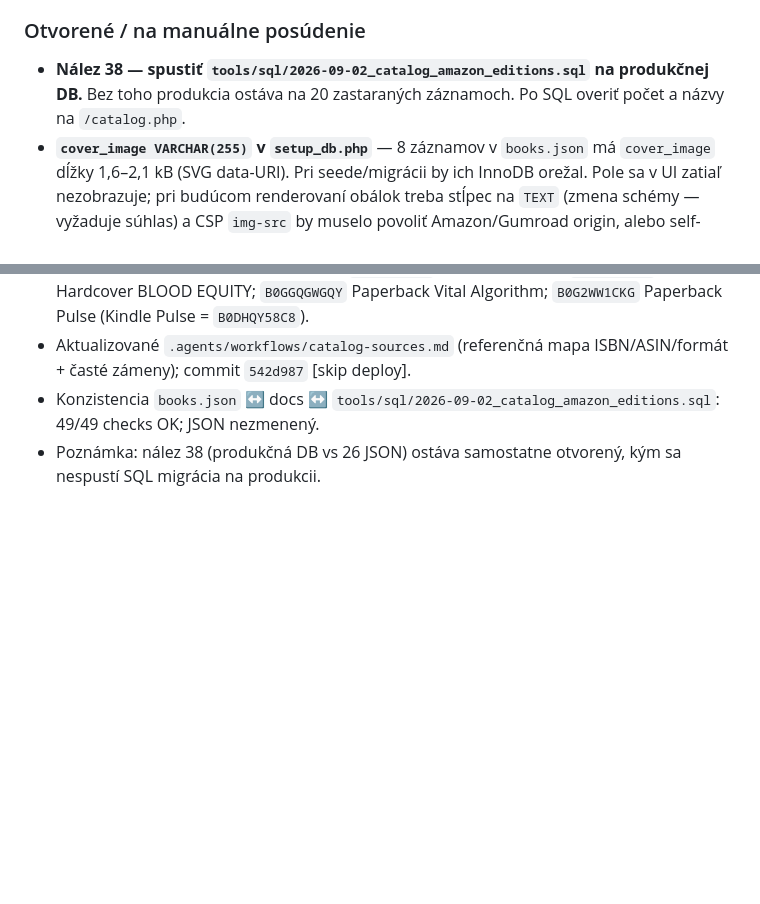
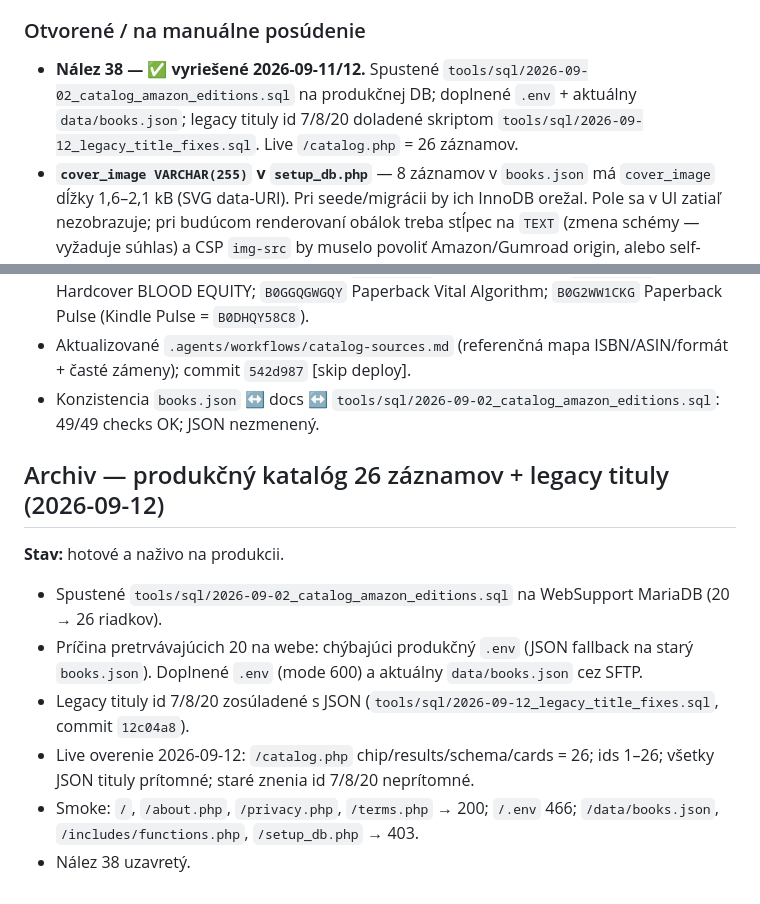
Before and after one commit to polascin/books.polascin.net, a Markdown page: .audit.md, 2 parts joined by grey strips. Rendered like a GitHub page; blank space fills up the shorter version.

Commit message:
docs(audit): archive production catalog 26-record deploy [skip deploy]
Close finding 38: SQL migration, .env/JSON fix, legacy title alignment,
and live verification of all 26 catalogue records.

Co-Authored-By: Warp <agent@warp.dev>

```diff
--- a/.audit.md
+++ b/.audit.md
@@ -690,7 +690,7 @@ Druhý beh podľa [`.doaudit.md`](.doaudit.md). Rozsah: celý kontrolný zoznam
 
 ### Otvorené / na manuálne posúdenie
 
-- **Nález 38 — spustiť `tools/sql/2026-09-02_catalog_amazon_editions.sql` na produkčnej DB.** Bez toho produkcia ostáva na 20 zastaraných záznamoch. Po SQL overiť počet a názvy na `/catalog.php`.
+- **Nález 38 — ✅ vyriešené 2026-09-11/12.** Spustené `tools/sql/2026-09-02_catalog_amazon_editions.sql` na produkčnej DB; doplnené `.env` + aktuálny `data/books.json`; legacy tituly id 7/8/20 doladené skriptom `tools/sql/2026-09-12_legacy_title_fixes.sql`. Live `/catalog.php` = 26 záznamov.
 - **`cover_image VARCHAR(255)` v `setup_db.php`** — 8 záznamov v `books.json` má `cover_image` dĺžky 1,6–2,1 kB (SVG data-URI). Pri seede/migrácii by ich InnoDB orežal. Pole sa v UI zatiaľ nezobrazuje; pri budúcom renderovaní obálok treba stĺpec na `TEXT` (zmena schémy — vyžaduje súhlas) a CSP `img-src` by muselo povoliť Amazon/Gumroad origin, alebo self-hostovať obrázky.
 - **Trunk**, **PWA ikony 192/512**, **author.png 1,38 MB**, **DEPLOY\_\* secrets**, **staré súbory na serveri**, **CSP prísna zámerne**, **výnimka `.env.example`** — bez zmeny oproti behu #1.
 
@@ -718,4 +718,14 @@ Druhý beh podľa [`.doaudit.md`](.doaudit.md). Rozsah: celý kontrolný zoznam
 - Opravené mapovanie formátov v docs: `B0G2XC7PZ8` Hardcover Pulse; `B0G3NXZCNF` Hardcover BLOOD EQUITY; `B0GGQGWGQY` Paperback Vital Algorithm; `B0G2WW1CKG` Paperback Pulse (Kindle Pulse = `B0DHQY58C8`).
 - Aktualizované `.agents/workflows/catalog-sources.md` (referenčná mapa ISBN/ASIN/formát + časté zámeny); commit `542d987` [skip deploy].
 - Konzistencia `books.json` ↔ docs ↔ `tools/sql/2026-09-02_catalog_amazon_editions.sql`: 49/49 checks OK; JSON nezmenený.
-- Poznámka: nález 38 (produkčná DB vs 26 JSON) ostáva samostatne otvorený, kým sa nespustí SQL migrácia na produkcii.
+
+## Archiv — produkčný katalóg 26 záznamov + legacy tituly (2026-09-12)
+
+**Stav:** hotové a naživo na produkcii.
+
+- Spustené `tools/sql/2026-09-02_catalog_amazon_editions.sql` na WebSupport MariaDB (20 → 26 riadkov).
+- Príčina pretrvávajúcich 20 na webe: chýbajúci produkčný `.env` (JSON fallback na starý `books.json`). Doplnené `.env` (mode 600) a aktuálny `data/books.json` cez SFTP.
+- Legacy tituly id 7/8/20 zosúladené s JSON (`tools/sql/2026-09-12_legacy_title_fixes.sql`, commit `12c04a8`).
+- Live overenie 2026-09-12: `/catalog.php` chip/results/schema/cards = 26; ids 1–26; všetky JSON tituly prítomné; staré znenia id 7/8/20 neprítomné.
+- Smoke: `/`, `/about.php`, `/privacy.php`, `/terms.php` → 200; `/.env` 466; `/data/books.json`, `/includes/functions.php`, `/setup_db.php` → 403.
+- Nález 38 uzavretý.
```
